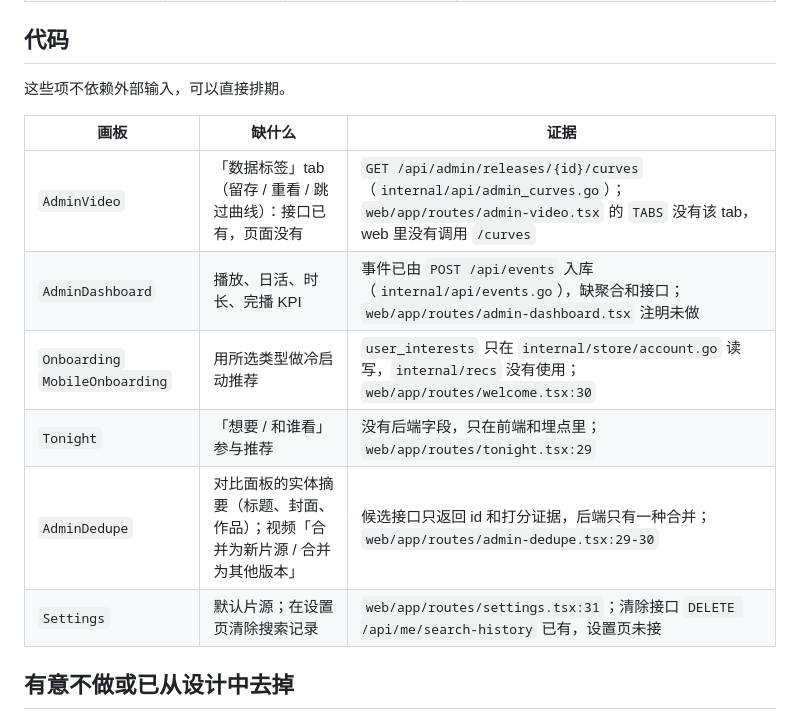
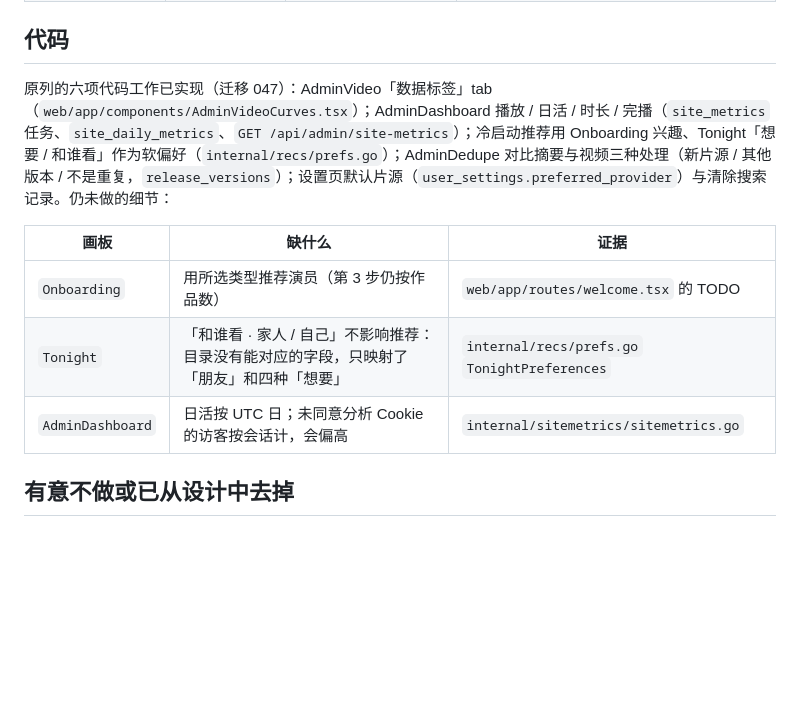
Before and after one commit to pick-com/avxxx, a Markdown page: docs/IMPLEMENTATION_GAPS.md, the part around the change. Drawn GitHub-style; blank space fills up the shorter version.

```diff
--- a/docs/IMPLEMENTATION_GAPS.md
+++ b/docs/IMPLEMENTATION_GAPS.md
@@ -39,16 +39,13 @@
 
 ## 代码
 
-这些项不依赖外部输入，可以直接排期。
+原列的六项代码工作已实现（迁移 047）：AdminVideo「数据标签」tab（`web/app/components/AdminVideoCurves.tsx`）；AdminDashboard 播放 / 日活 / 时长 / 完播（`site_metrics` 任务、`site_daily_metrics`、`GET /api/admin/site-metrics`）；冷启动推荐用 Onboarding 兴趣、Tonight「想要 / 和谁看」作为软偏好（`internal/recs/prefs.go`）；AdminDedupe 对比摘要与视频三种处理（新片源 / 其他版本 / 不是重复，`release_versions`）；设置页默认片源（`user_settings.preferred_provider`）与清除搜索记录。仍未做的细节：
 
 | 画板 | 缺什么 | 证据 |
 |---|---|---|
-| `AdminVideo` | 「数据标签」tab（留存 / 重看 / 跳过曲线）：接口已有，页面没有 | `GET /api/admin/releases/{id}/curves`（`internal/api/admin_curves.go`）；`web/app/routes/admin-video.tsx` 的 `TABS` 没有该 tab，web 里没有调用 `/curves` |
-| `AdminDashboard` | 播放、日活、时长、完播 KPI | 事件已由 `POST /api/events` 入库（`internal/api/events.go`），缺聚合和接口；`web/app/routes/admin-dashboard.tsx` 注明未做 |
-| `Onboarding` `MobileOnboarding` | 用所选类型做冷启动推荐 | `user_interests` 只在 `internal/store/account.go` 读写，`internal/recs` 没有使用；`web/app/routes/welcome.tsx:30` |
-| `Tonight` | 「想要 / 和谁看」参与推荐 | 没有后端字段，只在前端和埋点里；`web/app/routes/tonight.tsx:29` |
-| `AdminDedupe` | 对比面板的实体摘要（标题、封面、作品）；视频「合并为新片源 / 合并为其他版本」 | 候选接口只返回 id 和打分证据，后端只有一种合并；`web/app/routes/admin-dedupe.tsx:29-30` |
-| `Settings` | 默认片源；在设置页清除搜索记录 | `web/app/routes/settings.tsx:31`；清除接口 `DELETE /api/me/search-history` 已有，设置页未接 |
+| `Onboarding` | 用所选类型推荐演员（第 3 步仍按作品数） | `web/app/routes/welcome.tsx` 的 TODO |
+| `Tonight` | 「和谁看 · 家人 / 自己」不影响推荐：目录没有能对应的字段，只映射了「朋友」和四种「想要」 | `internal/recs/prefs.go` `TonightPreferences` |
+| `AdminDashboard` | 日活按 UTC 日；未同意分析 Cookie 的访客按会话计，会偏高 | `internal/sitemetrics/sitemetrics.go` |
 
 ## 有意不做或已从设计中去掉
 
```
Also changed, not shown: docs/ROADMAP_STATUS.md (+2 -6 lines).
